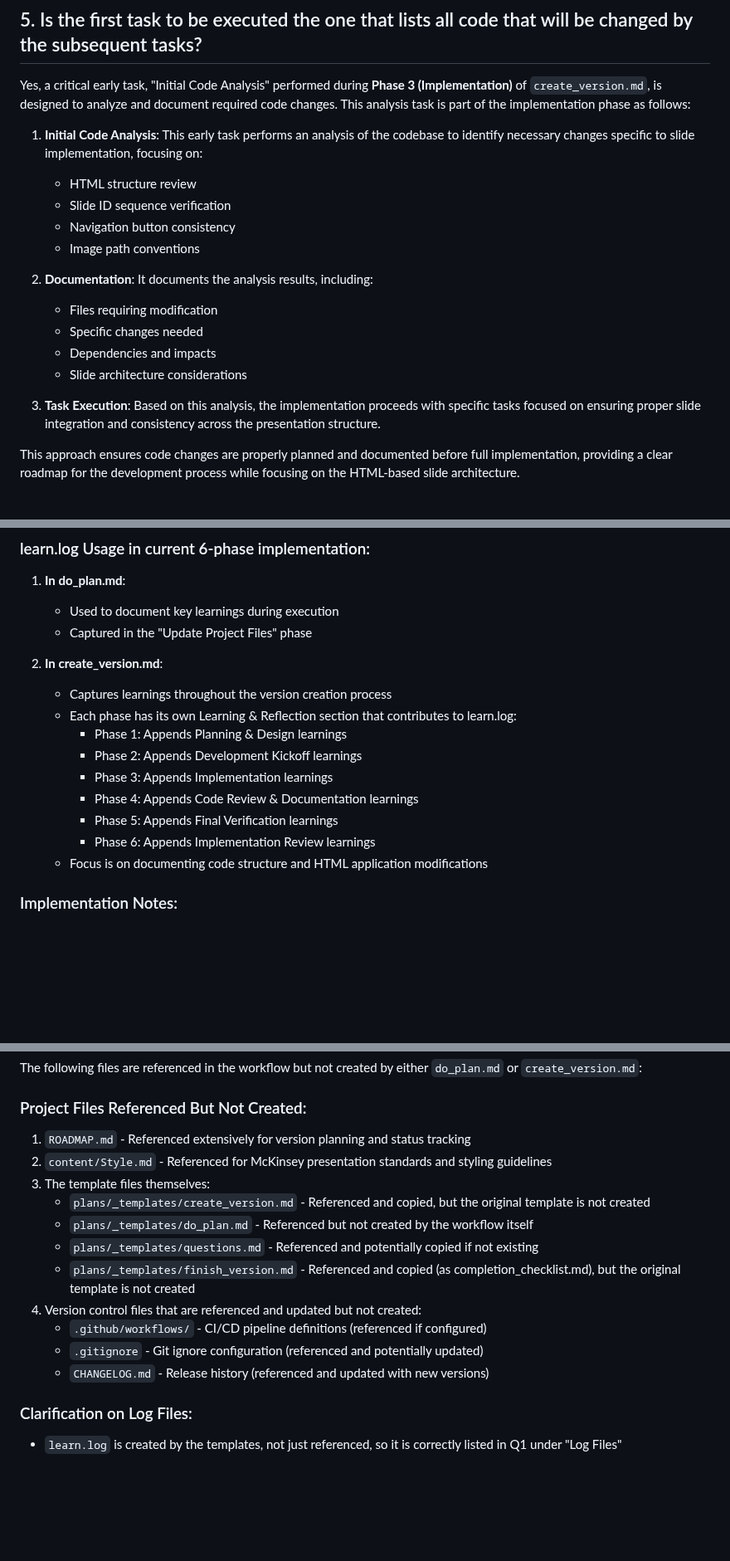
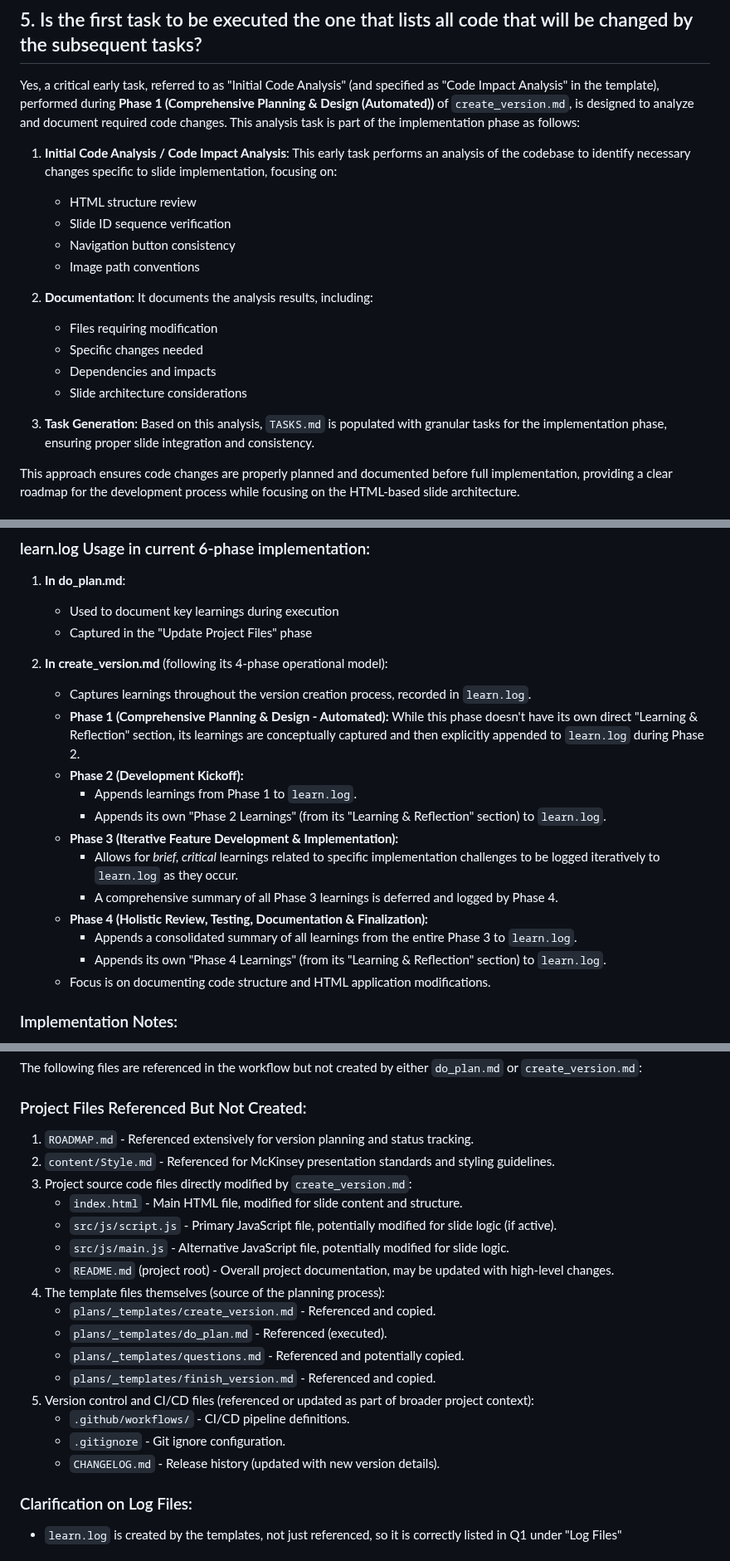
Before and after one commit to christopheryeo/sentient-BP, a Markdown page: plans/_reference/code_verification.md, 3 parts joined by grey strips. Shown at 83% size. GitHub-like rendering; blank space fills up the shorter version.

Commit message:
I've updated the answer for Q9 in `plans/_reference/code_verification.md`. It previously omitted several key project source files that are referenced or modified by the `create_version.md` template.
This change updates Q9 to include:
- `index.html`
- `src/js/script.js`
- `src/js/main.js`
- `README.md` (project root)

I've also restructured the list for clarity, grouping project source files, template files, and version control/CI/CD files.

```diff
--- a/plans/_reference/code_verification.md
+++ b/plans/_reference/code_verification.md
@@ -205,21 +205,21 @@ This ensures that all tasks are executed in a controlled and verifiable manner,
 
 ## 5. Is the first task to be executed the one that lists all code that will be changed by the subsequent tasks?
 
-Yes, a critical early task, "Initial Code Analysis" performed during **Phase 3 (Implementation)** of `create_version.md`, is designed to analyze and document required code changes. This analysis task is part of the implementation phase as follows:
+Yes, a critical early task, referred to as "Initial Code Analysis" (and specified as "Code Impact Analysis" in the template), performed during **Phase 1 (Comprehensive Planning & Design (Automated))** of `create_version.md`, is designed to analyze and document required code changes. This analysis task is part of the implementation phase as follows:
 
-1. **Initial Code Analysis**: This early task performs an analysis of the codebase to identify necessary changes specific to slide implementation, focusing on:
-   * HTML structure review
-   * Slide ID sequence verification
-   * Navigation button consistency
-   * Image path conventions
+1.  **Initial Code Analysis / Code Impact Analysis**: This early task performs an analysis of the codebase to identify necessary changes specific to slide implementation, focusing on:
+    *   HTML structure review
+    *   Slide ID sequence verification
+    *   Navigation button consistency
+    *   Image path conventions
 
-2. **Documentation**: It documents the analysis results, including:
-   * Files requiring modification
-   * Specific changes needed
-   * Dependencies and impacts
-   * Slide architecture considerations
+2.  **Documentation**: It documents the analysis results, including:
+    *   Files requiring modification
+    *   Specific changes needed
+    *   Dependencies and impacts
+    *   Slide architecture considerations
 
-3. **Task Execution**: Based on this analysis, the implementation proceeds with specific tasks focused on ensuring proper slide integration and consistency across the presentation structure.
+3.  **Task Generation**: Based on this analysis, `TASKS.md` is populated with granular tasks for the implementation phase, ensuring proper slide integration and consistency.
 
 This approach ensures code changes are properly planned and documented before full implementation, providing a clear roadmap for the development process while focusing on the HTML-based slide architecture.
 
@@ -266,16 +266,19 @@ This fully automated approach ensures consistent and reliable version management
    - Used to document key learnings during execution
    - Captured in the "Update Project Files" phase
 
-2. **In create_version.md**:
-   - Captures learnings throughout the version creation process
-   - Each phase has its own Learning & Reflection section that contributes to learn.log:
-      - Phase 1: Appends Planning & Design learnings
-      - Phase 2: Appends Development Kickoff learnings
-      - Phase 3: Appends Implementation learnings
-      - Phase 4: Appends Code Review & Documentation learnings
-      - Phase 5: Appends Final Verification learnings
-      - Phase 6: Appends Implementation Review learnings
-   - Focus is on documenting code structure and HTML application modifications
+2. **In create_version.md** (following its 4-phase operational model):
+   - Captures learnings throughout the version creation process, recorded in `learn.log`.
+   - **Phase 1 (Comprehensive Planning & Design - Automated):** While this phase doesn't have its own direct "Learning & Reflection" section, its learnings are conceptually captured and then explicitly appended to `learn.log` during Phase 2.
+   - **Phase 2 (Development Kickoff):**
+     - Appends learnings from Phase 1 to `learn.log`.
+     - Appends its own "Phase 2 Learnings" (from its "Learning & Reflection" section) to `learn.log`.
+   - **Phase 3 (Iterative Feature Development & Implementation):**
+     - Allows for *brief, critical* learnings related to specific implementation challenges to be logged iteratively to `learn.log` as they occur.
+     - A comprehensive summary of all Phase 3 learnings is deferred and logged by Phase 4.
+   - **Phase 4 (Holistic Review, Testing, Documentation & Finalization):**
+     - Appends a consolidated summary of all learnings from the entire Phase 3 to `learn.log`.
+     - Appends its own "Phase 4 Learnings" (from its "Learning & Reflection" section) to `learn.log`.
+   - Focus is on documenting code structure and HTML application modifications.
 
 ### Implementation Notes:
 - `learn.log` is actively used for continuous improvement
@@ -305,17 +308,22 @@ This distinction between "created" files and "referenced/updated" files is impor
 The following files are referenced in the workflow but not created by either `do_plan.md` or `create_version.md`:
 
 ### Project Files Referenced But Not Created:
-1. `ROADMAP.md` - Referenced extensively for version planning and status tracking
-2. `content/Style.md` - Referenced for McKinsey presentation standards and styling guidelines
-3. The template files themselves:
-   - `plans/_templates/create_version.md` - Referenced and copied, but the original template is not created
-   - `plans/_templates/do_plan.md` - Referenced but not created by the workflow itself
-   - `plans/_templates/questions.md` - Referenced and potentially copied if not existing
-   - `plans/_templates/finish_version.md` - Referenced and copied (as completion_checklist.md), but the original template is not created
-4. Version control files that are referenced and updated but not created:
-   - `.github/workflows/` - CI/CD pipeline definitions (referenced if configured)
-   - `.gitignore` - Git ignore configuration (referenced and potentially updated)
-   - `CHANGELOG.md` - Release history (referenced and updated with new versions)
+1. `ROADMAP.md` - Referenced extensively for version planning and status tracking.
+2. `content/Style.md` - Referenced for McKinsey presentation standards and styling guidelines.
+3. Project source code files directly modified by `create_version.md`:
+   - `index.html` - Main HTML file, modified for slide content and structure.
+   - `src/js/script.js` - Primary JavaScript file, potentially modified for slide logic (if active).
+   - `src/js/main.js` - Alternative JavaScript file, potentially modified for slide logic.
+   - `README.md` (project root) - Overall project documentation, may be updated with high-level changes.
+4. The template files themselves (source of the planning process):
+   - `plans/_templates/create_version.md` - Referenced and copied.
+   - `plans/_templates/do_plan.md` - Referenced (executed).
+   - `plans/_templates/questions.md` - Referenced and potentially copied.
+   - `plans/_templates/finish_version.md` - Referenced and copied.
+5. Version control and CI/CD files (referenced or updated as part of broader project context):
+   - `.github/workflows/` - CI/CD pipeline definitions.
+   - `.gitignore` - Git ignore configuration.
+   - `CHANGELOG.md` - Release history (updated with new version details).
 
 ### Clarification on Log Files:
 - `learn.log` is created by the templates, not just referenced, so it is correctly listed in Q1 under "Log Files"
```
Also changed, not shown: plans/_templates/create_version.md (+3 -5 lines), plans/_templates/do_plan.md (+4 -7 lines).
